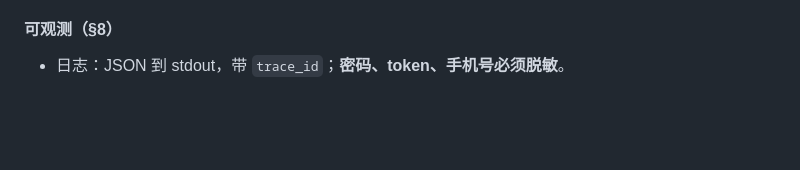
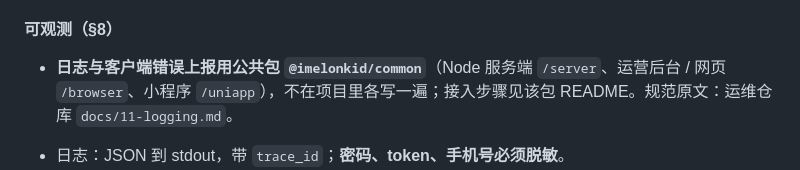
Before and after one commit to imelonkid/melon-skills, a Markdown page: skills/project-init/SKILL.md, the part around the change. GitHub-like rendering; blank space fills up the shorter version.

Commit message:
feat(project-init): 日志与错误上报用公共包 @imelonkid/common（基线可观测项）
Co-Authored-By: Claude Opus 5.5 <noreply@anthropic.com>

```diff
--- a/skills/project-init/SKILL.md
+++ b/skills/project-init/SKILL.md
@@ -110,6 +110,8 @@ cp <skill>/templates/gitignore .gitignore     # 再按技术栈追加
 - compose 语法不超过基线里最低的 Compose 版本（`baseline.toml` 的 `compose_min`）。
 
 #### 可观测（§8）
+
+- **日志与客户端错误上报用公共包 `@imelonkid/common`**（Node 服务端 `/server`、运营后台 / 网页 `/browser`、小程序 `/uniapp`），不在项目里各写一遍；接入步骤见该包 README。规范原文：运维仓库 `docs/11-logging.md`。
 
 - 日志：JSON 到 stdout，带 `trace_id`；**密码、token、手机号必须脱敏**。
 - 埋点：OpenTelemetry SDK。`OTEL_SERVICE_NAME` 与 `deployment.environment` 由 compose 注入；`service.version` 在代码初始化 SDK 时取 `APP_VERSION`（= tag，烘在镜像里，灾备重建也不会丢）；`cloud.provider` 由各主机的 Collector 补（同一份 compose 在主、备站点都要能跑，不能写死厂商）；`OTEL_EXPORTER_OTLP_ENDPOINT` 为空时 SDK 不导出，等运维中心的 Collector 就位再填。
```
Also changed, not shown: 1 other file.
